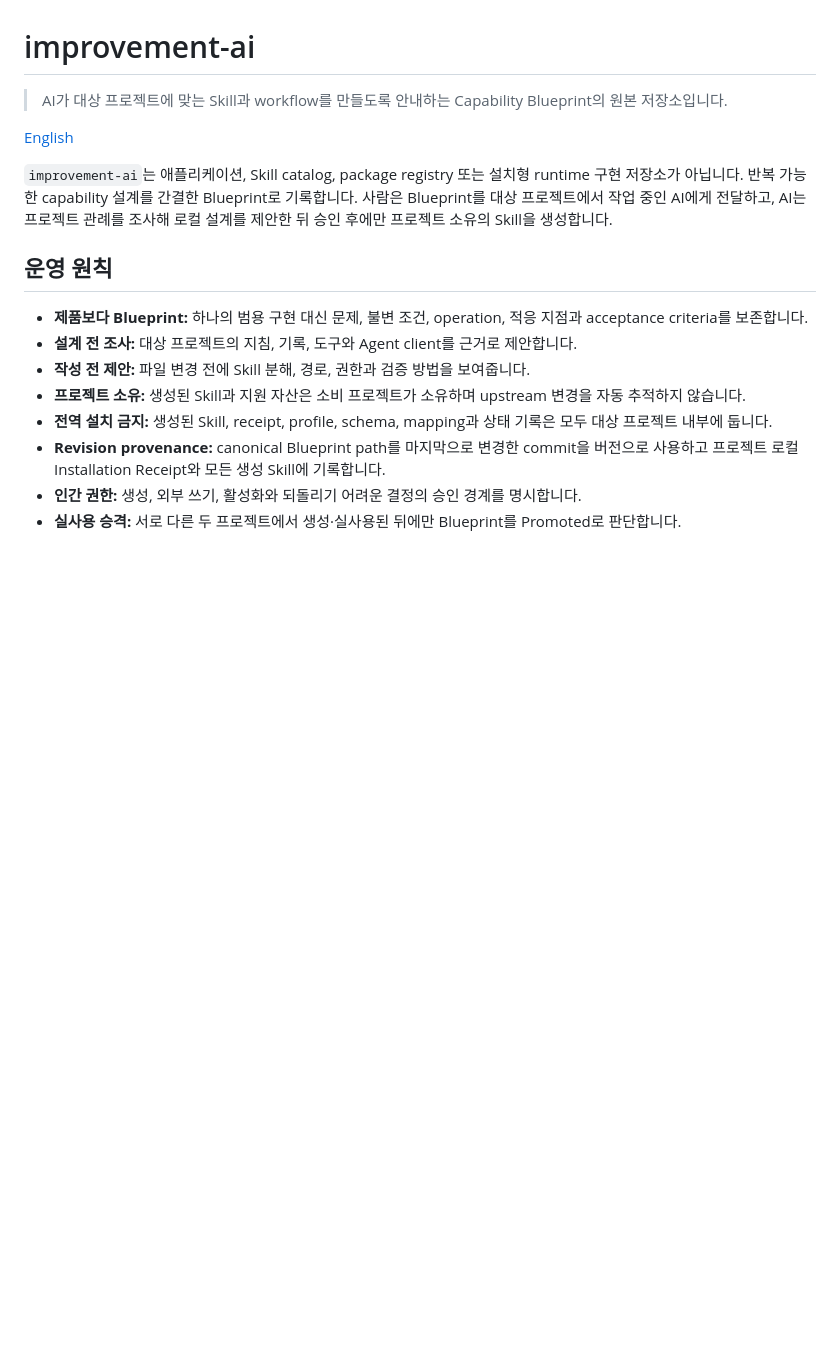
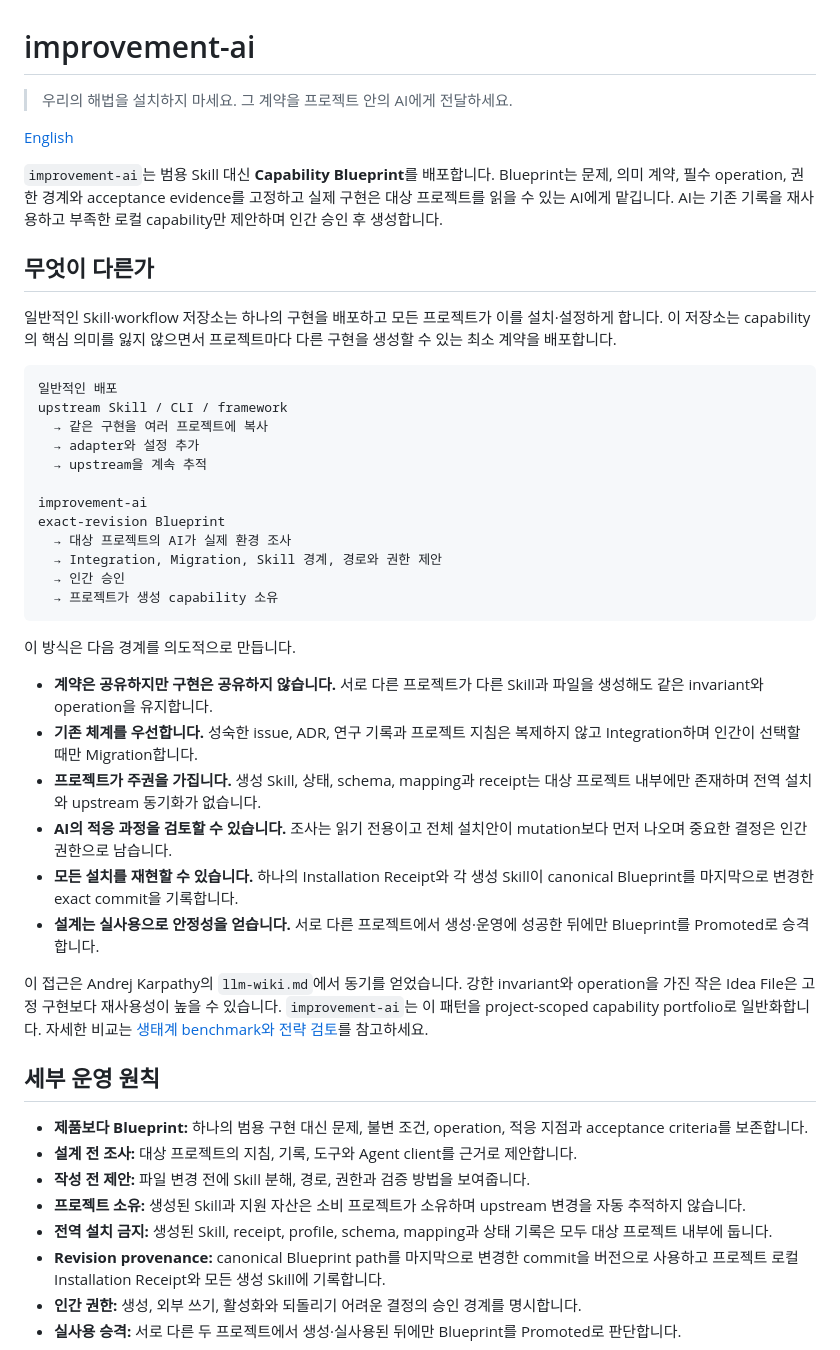
Before and after one commit to SWBaek/improvement-ai, a Markdown page: README.ko.md, the part around the change. Drawn GitHub-style; blank space fills up the shorter version.

Commit message:
Highlight Blueprint differentiation

````diff
--- a/README.ko.md
+++ b/README.ko.md
@@ -1,12 +1,42 @@
 # improvement-ai
 
-> AI가 대상 프로젝트에 맞는 Skill과 workflow를 만들도록 안내하는 Capability Blueprint의 원본 저장소입니다.
+> 우리의 해법을 설치하지 마세요. 그 계약을 프로젝트 안의 AI에게 전달하세요.
 
 [English](README.md)
 
-`improvement-ai`는 애플리케이션, Skill catalog, package registry 또는 설치형 runtime 구현 저장소가 아닙니다. 반복 가능한 capability 설계를 간결한 Blueprint로 기록합니다. 사람은 Blueprint를 대상 프로젝트에서 작업 중인 AI에게 전달하고, AI는 프로젝트 관례를 조사해 로컬 설계를 제안한 뒤 승인 후에만 프로젝트 소유의 Skill을 생성합니다.
+`improvement-ai`는 범용 Skill 대신 **Capability Blueprint**를 배포합니다. Blueprint는 문제, 의미 계약, 필수 operation, 권한 경계와 acceptance evidence를 고정하고 실제 구현은 대상 프로젝트를 읽을 수 있는 AI에게 맡깁니다. AI는 기존 기록을 재사용하고 부족한 로컬 capability만 제안하며 인간 승인 후 생성합니다.
 
-## 운영 원칙
+## 무엇이 다른가
+
+일반적인 Skill·workflow 저장소는 하나의 구현을 배포하고 모든 프로젝트가 이를 설치·설정하게 합니다. 이 저장소는 capability의 핵심 의미를 잃지 않으면서 프로젝트마다 다른 구현을 생성할 수 있는 최소 계약을 배포합니다.
+
+```text
+일반적인 배포
+upstream Skill / CLI / framework
+  → 같은 구현을 여러 프로젝트에 복사
+  → adapter와 설정 추가
+  → upstream을 계속 추적
+
+improvement-ai
+exact-revision Blueprint
+  → 대상 프로젝트의 AI가 실제 환경 조사
+  → Integration, Migration, Skill 경계, 경로와 권한 제안
+  → 인간 승인
+  → 프로젝트가 생성 capability 소유
+```
+
+이 방식은 다음 경계를 의도적으로 만듭니다.
+
+- **계약은 공유하지만 구현은 공유하지 않습니다.** 서로 다른 프로젝트가 다른 Skill과 파일을 생성해도 같은 invariant와 operation을 유지합니다.
+- **기존 체계를 우선합니다.** 성숙한 issue, ADR, 연구 기록과 프로젝트 지침은 복제하지 않고 Integration하며 인간이 선택할 때만 Migration합니다.
+- **프로젝트가 주권을 가집니다.** 생성 Skill, 상태, schema, mapping과 receipt는 대상 프로젝트 내부에만 존재하며 전역 설치와 upstream 동기화가 없습니다.
+- **AI의 적응 과정을 검토할 수 있습니다.** 조사는 읽기 전용이고 전체 설치안이 mutation보다 먼저 나오며 중요한 결정은 인간 권한으로 남습니다.
+- **모든 설치를 재현할 수 있습니다.** 하나의 Installation Receipt와 각 생성 Skill이 canonical Blueprint를 마지막으로 변경한 exact commit을 기록합니다.
+- **설계는 실사용으로 안정성을 얻습니다.** 서로 다른 프로젝트에서 생성·운영에 성공한 뒤에만 Blueprint를 Promoted로 승격합니다.
+
+이 접근은 Andrej Karpathy의 `llm-wiki.md`에서 동기를 얻었습니다. 강한 invariant와 operation을 가진 작은 Idea File은 고정 구현보다 재사용성이 높을 수 있습니다. `improvement-ai`는 이 패턴을 project-scoped capability portfolio로 일반화합니다. 자세한 비교는 [생태계 benchmark와 전략 검토](docs/research/bencmark/karpathy-llm-wiki-ecosystem.md)를 참고하세요.
+
+## 세부 운영 원칙
 
 - **제품보다 Blueprint:** 하나의 범용 구현 대신 문제, 불변 조건, operation, 적응 지점과 acceptance criteria를 보존합니다.
 - **설계 전 조사:** 대상 프로젝트의 지침, 기록, 도구와 Agent client를 근거로 제안합니다.
````
Also changed, not shown: README.md (+33 -3 lines).
